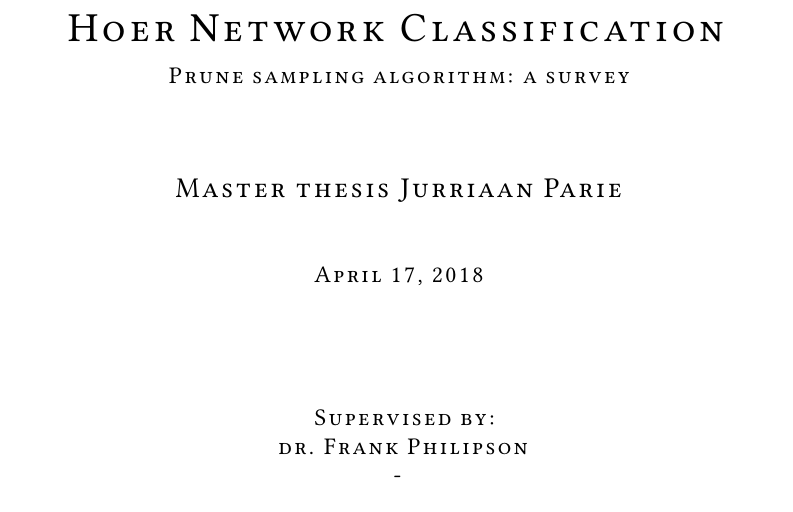
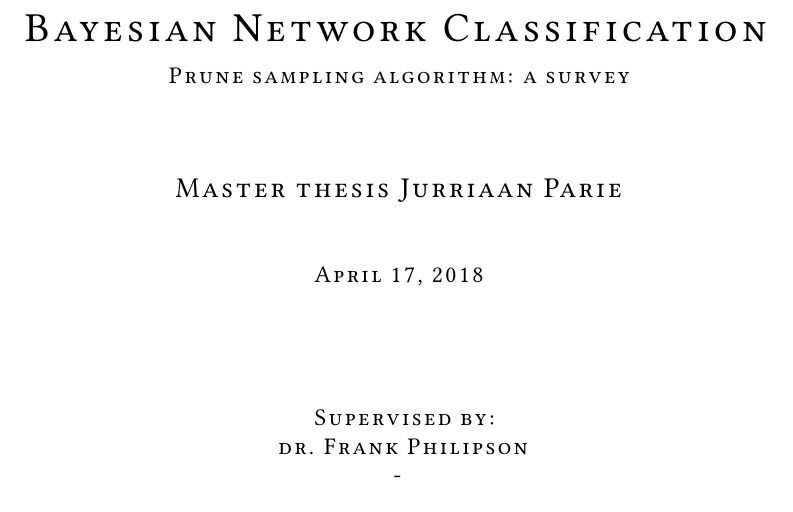
Before and after one commit to iJup/MSc-thesis, a LaTeX thesis (Scriptie TeX/Concept_MSc_Thesis_Jurriaan-Parie.tex): part of page 1 of 11, cut so that both start at the same text. Compiled offline with pdfLaTeX.

Commit message:
Bayesian ipv Hoer

```diff
--- a/Scriptie TeX/Concept_MSc_Thesis_Jurriaan-Parie.tex
+++ b/Scriptie TeX/Concept_MSc_Thesis_Jurriaan-Parie.tex
@@ -125,7 +125,7 @@
 
 	{
 		\huge
-		\textsc{Hoer Network Classification}
+		\textsc{Bayesian Network Classification}
 	}
 
 	\vspace{0.25cm}
```
